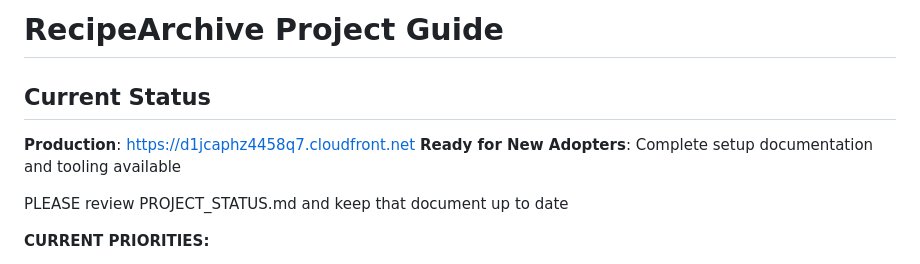
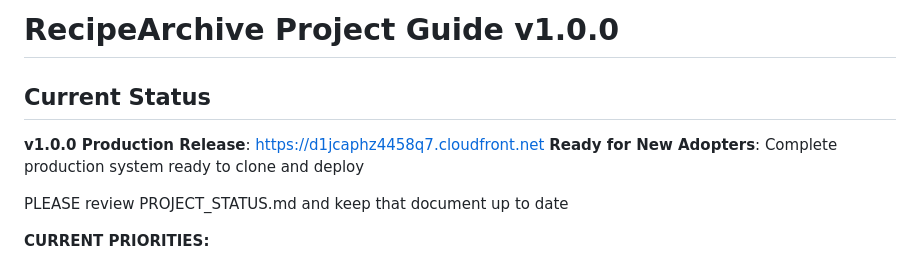
Before and after one commit to bordenet/RecipeArchive, a Markdown page: CLAUDE.md, the part around the change. Rendered like a GitHub page.

```diff
--- a/CLAUDE.md
+++ b/CLAUDE.md
@@ -1,9 +1,9 @@
-# RecipeArchive Project Guide
+# RecipeArchive Project Guide v1.0.0
 
 ## Current Status
 
-**Production**: https://d1jcaphz4458q7.cloudfront.net
-**Ready for New Adopters**: Complete setup documentation and tooling available
+**v1.0.0 Production Release**: https://d1jcaphz4458q7.cloudfront.net
+**Ready for New Adopters**: Complete production system ready to clone and deploy
 
 PLEASE review PROJECT_STATUS.md and keep that document up to date
 
```
Also changed, not shown: PROJECT_STATUS.md (+3 -3 lines), README.md (+3 -3 lines).
